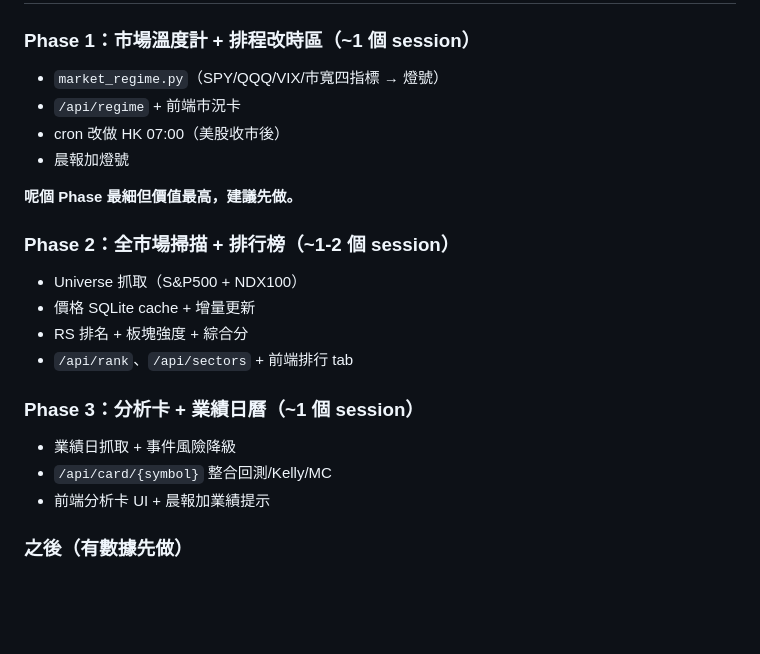
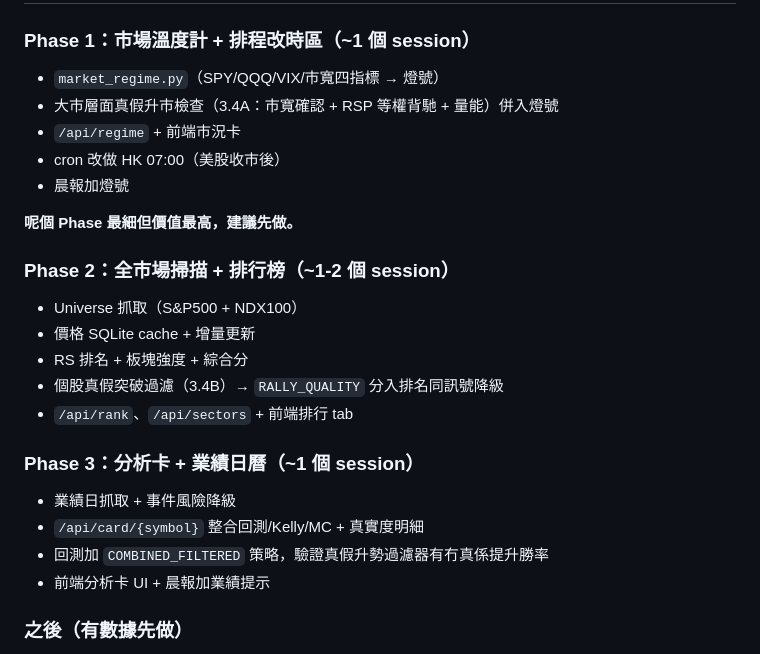
Before and after one commit to jasonyclok-cpu/stock-radar, a Markdown page: docs/US_STOCK_ANALYSIS_DESIGN.md, the part around one of its changes. Rendered like a GitHub page; blank space fills up the shorter version.

```diff
--- a/docs/US_STOCK_ANALYSIS_DESIGN.md
+++ b/docs/US_STOCK_ANALYSIS_DESIGN.md
@@ -170,6 +205,7 @@ API 讀 DB 為主，`fetch_price_data` 加一層「先查 cache、缺先拉網
 
 ### Phase 1：市場溫度計 + 排程改時區（~1 個 session）
 - `market_regime.py`（SPY/QQQ/VIX/市寬四指標 → 燈號）
+- 大市層面真假升市檢查（3.4A：市寬確認 + RSP 等權背馳 + 量能）併入燈號
 - `/api/regime` + 前端市況卡
 - cron 改做 HK 07:00（美股收市後）
 - 晨報加燈號
@@ -180,11 +216,13 @@ API 讀 DB 為主，`fetch_price_data` 加一層「先查 cache、缺先拉網
 - Universe 抓取（S&P500 + NDX100）
 - 價格 SQLite cache + 增量更新
 - RS 排名 + 板塊強度 + 綜合分
+- 個股真假突破過濾（3.4B）→ `RALLY_QUALITY` 分入排名同訊號降級
 - `/api/rank`、`/api/sectors` + 前端排行 tab
 
 ### Phase 3：分析卡 + 業績日曆（~1 個 session）
 - 業績日抓取 + 事件風險降級
-- `/api/card/{symbol}` 整合回測/Kelly/MC
+- `/api/card/{symbol}` 整合回測/Kelly/MC + 真實度明細
+- 回測加 `COMBINED_FILTERED` 策略，驗證真假升勢過濾器有冇真係提升勝率
 - 前端分析卡 UI + 晨報加業績提示
 
 ### 之後（有數據先做）
```
Also changed, not shown: other parts of docs/US_STOCK_ANALYSIS_DESIGN.md (+36 -1 lines).
